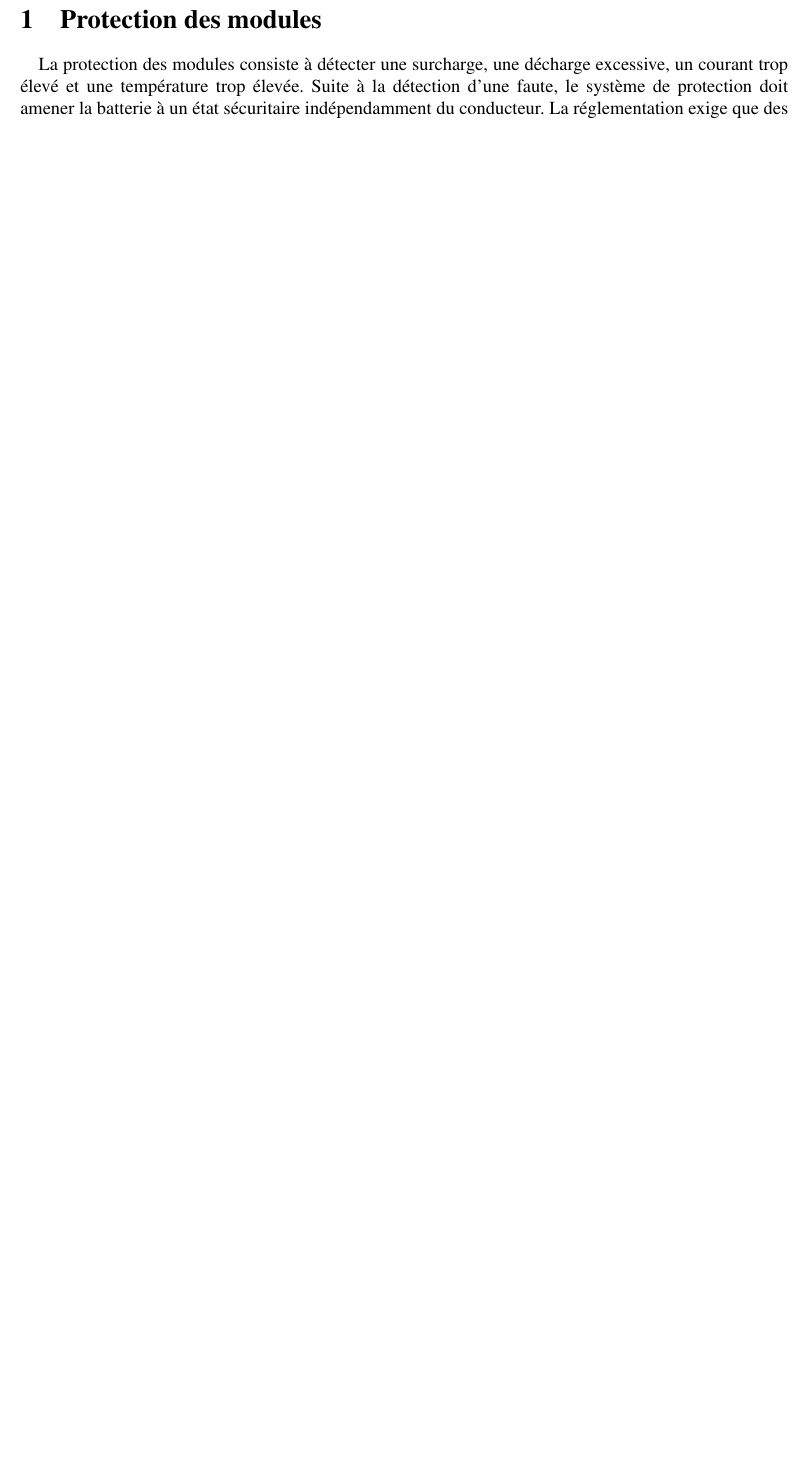
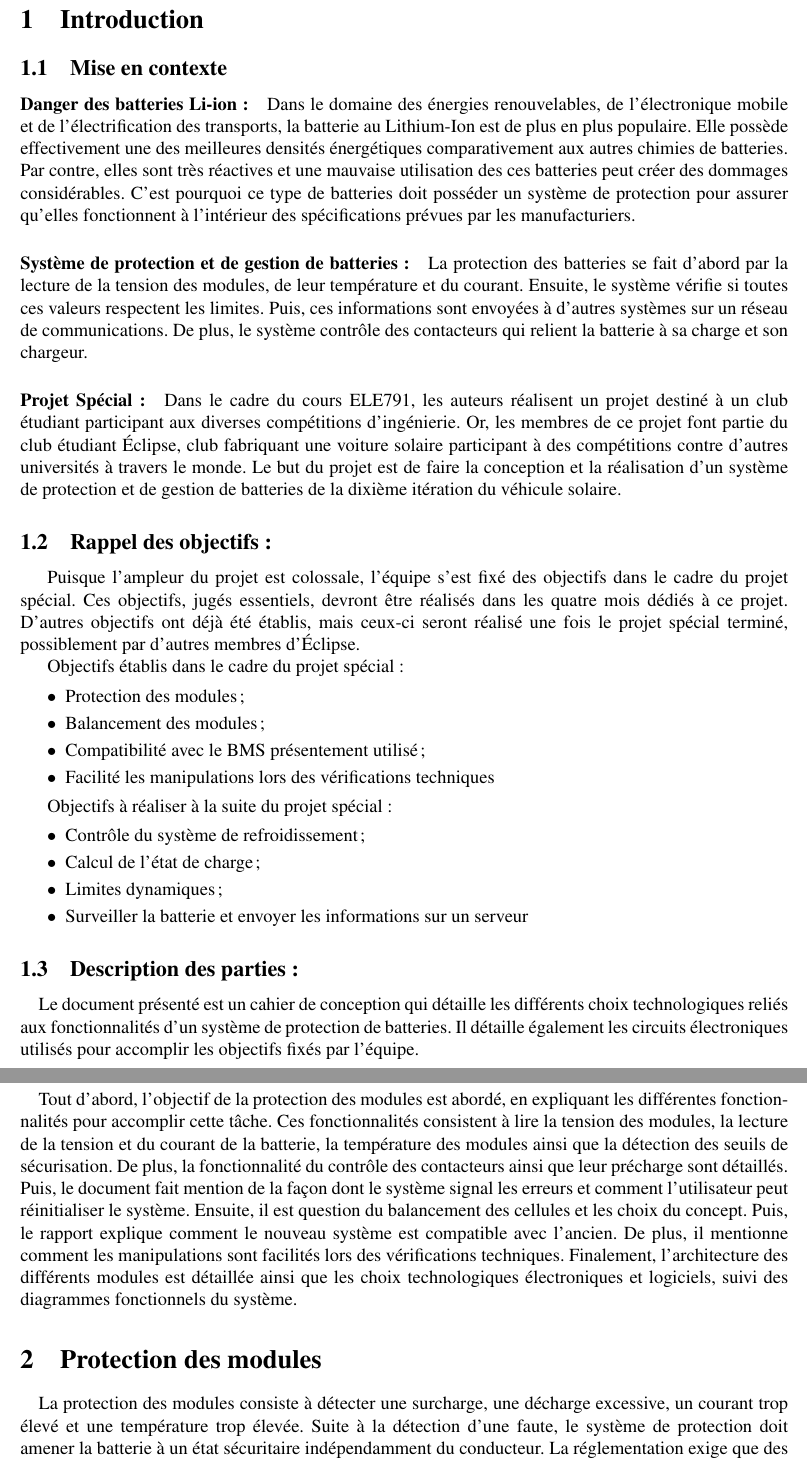
Before and after one commit to chrisdsa/BMS, a LaTeX document (DOC/Conception/Main.tex, which reads DOC/Conception/Introduction/Introduction.tex): part of page 4 of 37 before the commit and two parts of pages 4 and 5 of 38 after it, the two joined at a grey line, cut at the place of the change, the shorter picture padded with empty space. Compiled offline with pdfLaTeX.

Commit message:
Add section Introduction

```diff
--- /dev/null
+++ b/DOC/Conception/Introduction/Introduction.tex
@@ -0,0 +1,39 @@
+\section{Introduction}
+
+	\subsection{Mise en contexte}
+		\paragraph*{Danger des batteries Li-ion:}
+		Dans le domaine des énergies renouvelables, de l'électronique mobile et de l'électrification des transports, la batterie au Lithium-Ion est de plus en plus populaire. Elle possède effectivement une des meilleures densités énergétiques comparativement aux autres chimies de batteries. Par contre, elles sont très réactives et une mauvaise utilisation des ces batteries peut créer des dommages considérables. C'est pourquoi ce type de batteries doit posséder un système de protection pour assurer qu'elles fonctionnent à l'intérieur des spécifications prévues par les manufacturiers.
+
+		\paragraph*{Système de protection et de gestion de batteries:}
+		La protection des batteries se fait d'abord par la lecture de la tension des modules, de leur température et du courant. Ensuite, le système vérifie si toutes ces valeurs respectent les limites. Puis, ces informations sont envoyées à d'autres systèmes sur un réseau de communications. De plus, le système contrôle des contacteurs qui relient la batterie à sa charge et son chargeur.
+
+		\paragraph*{Projet Spécial:}
+		Dans le cadre du cours ELE791, les auteurs réalisent un projet destiné à un club étudiant participant aux diverses compétitions d'ingénierie. Or, les membres de ce projet font partie du club étudiant Éclipse, club fabriquant une voiture solaire participant à des compétitions contre d'autres universités à travers le monde. Le but du projet est de faire la conception et la réalisation d'un système de protection et de gestion de batteries de la dixième itération du véhicule solaire.
+
+	\subsection{Rappel des objectifs:}
+		Puisque l'ampleur du projet est colossale, l'équipe s'est fixé des objectifs dans le cadre du projet spécial. Ces objectifs, jugés essentiels, devront être réalisés dans les quatre mois dédiés à ce projet. D'autres objectifs ont déjà été établis, mais ceux-ci seront réalisé une fois le projet spécial terminé, possiblement par d'autres membres d'Éclipse.
+
+		Objectifs établis dans le cadre du projet spécial:
+
+			\begin{itemize}
+				\item[$\bullet$] Protection des modules;
+				\item[$\bullet$] Balancement des modules;
+				\item[$\bullet$] Compatibilité avec le BMS présentement utilisé;
+				\item[$\bullet$] Facilité les manipulations lors des vérifications techniques
+			\end{itemize}
+
+		Objectifs à réaliser à la suite du projet spécial:
+
+			\begin{itemize}
+				\item[$\bullet$] Contrôle du système de refroidissement;
+				\item[$\bullet$] Calcul de l'état de charge;
+				\item[$\bullet$] Limites dynamiques;
+				\item[$\bullet$] Surveiller la batterie et envoyer les informations sur un serveur
+			\end{itemize}
+
+	\subsection{Description des parties:}
+		\paragraph*{}
+		Le document présenté est un cahier de conception qui détaille les différents choix technologiques reliés aux fonctionnalités d'un système de protection de batteries. Il détaille également les circuits électroniques utilisés pour accomplir les objectifs fixés par l'équipe.
+
+		\paragraph*{}
+		Tout d'abord, l'objectif de la protection des modules est abordé, en expliquant les différentes fonctionnalités pour accomplir cette tâche. Ces fonctionnalités consistent à lire la tension des modules, la lecture de la tension et du courant de la batterie, la température des modules ainsi que la détection des seuils de sécurisation. De plus, la fonctionnalité du contrôle des contacteurs ainsi que leur précharge sont détaillés. Puis, le document fait mention de la façon dont le système signal les erreurs et comment l'utilisateur peut réinitialiser le système.	Ensuite, il est question du balancement des cellules et les choix du concept. Puis, le rapport explique comment le nouveau système est compatible avec l'ancien. De plus, il mentionne comment les manipulations sont facilités lors des vérifications techniques. Finalement, l'architecture des différents modules est détaillée ainsi que les choix technologiques électroniques et logiciels, suivi des diagrammes fonctionnels du système.
```
Also changed, not shown: DOC/Conception/Architecture/Diagrammes_Fonctionnels.tex (+2 -0 lines), DOC/Conception/Architecture/Logiciel.tex (+3 -3 lines), DOC/Conception/Fonctionnalites/Controle_Contacteurs.tex (+6 -3 lines), DOC/Conception/Fonctionnalites/Lecture_Tension_Module.tex (+1 -1 lines), DOC/Conception/Introduction/DescriptionParties.tex (added, +2 -0 lines), DOC/Conception/Introduction/Rappel_Objectifs.tex (added, +2 -0 lines), DOC/Conception/Main.tex (+5 -4 lines), DOC/Conception/Objectifs/Compatibilite.tex (+4 -4 lines), DOC/Conception/Introduction/Rappel_MiseEnContexte.tex (added).
